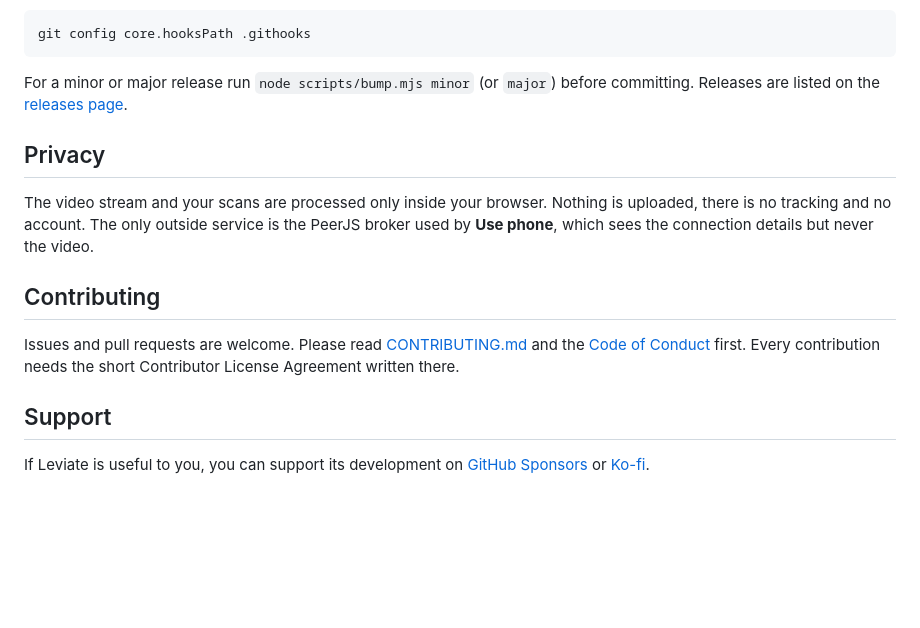
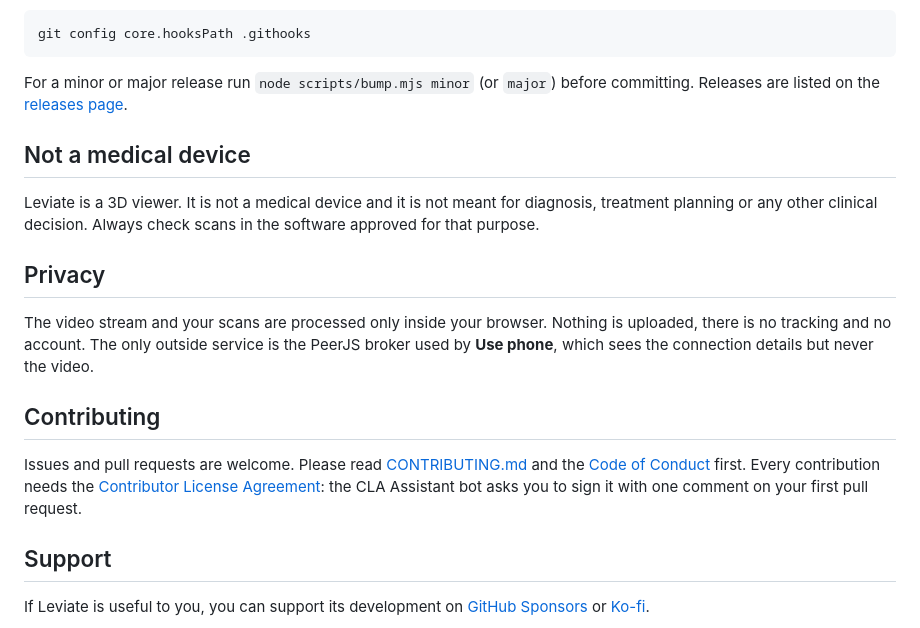
Before and after one commit to vladpereverzyev/leviate, a Markdown page: README.md, the part around the change printed below. GitHub-like rendering; blank space fills up the shorter version.

```diff
--- a/README.md
+++ b/README.md
@@ -201,6 +209,12 @@ For a minor or major release run `node scripts/bump.mjs minor` (or `major`) befo
 committing. Releases are listed on the
 [releases page](https://github.com/vladpereverzyev/leviate/releases).
 
+## Not a medical device
+
+Leviate is a 3D viewer. It is not a medical device and it is not meant for diagnosis,
+treatment planning or any other clinical decision. Always check scans in the software
+approved for that purpose.
+
 ## Privacy
 
 The video stream and your scans are processed only inside your browser. Nothing is
@@ -211,7 +225,8 @@ broker used by **Use phone**, which sees the connection details but never the vi
 
 Issues and pull requests are welcome. Please read [CONTRIBUTING.md](CONTRIBUTING.md)
 and the [Code of Conduct](CODE_OF_CONDUCT.md)
-first. Every contribution needs the short Contributor License Agreement written there.
+first. Every contribution needs the [Contributor License Agreement](CLA.md): the CLA
+Assistant bot asks you to sign it with one comment on your first pull request.
 
 ## Support
 
```
Also changed, not shown: other parts of README.md (+17 -9 lines), CLA.md (added, +40 -0 lines), CONTRIBUTING.md (+8 -17 lines), THIRD-PARTY-NOTICES.md (+4 -34 lines), docs/gestures.png, 6 other files.
